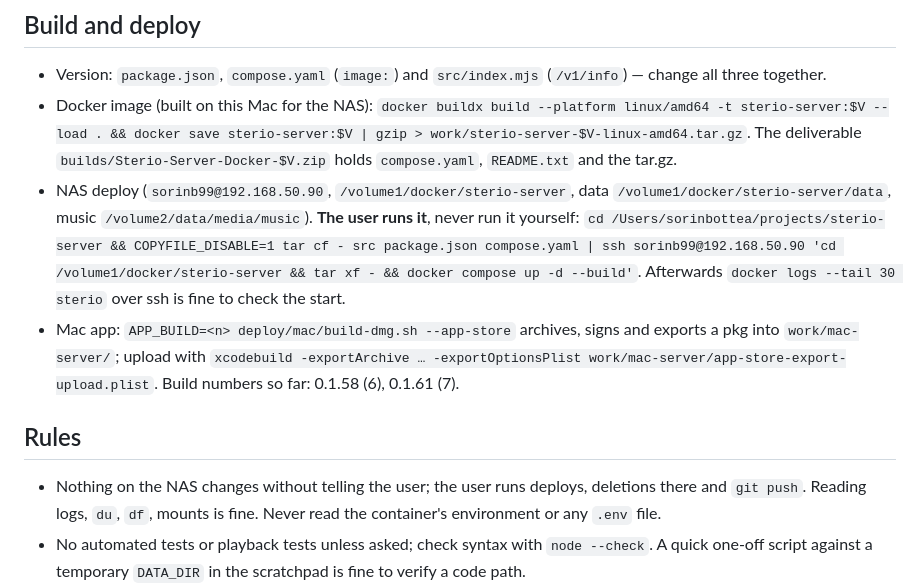
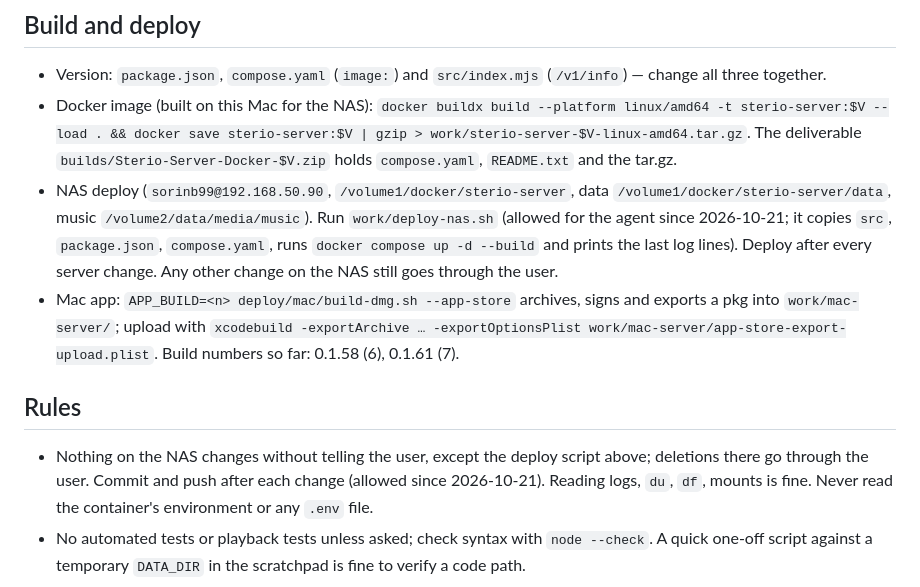
Before and after one commit to sorinb99/sterio-server, a Markdown page: docs/HANDBOOK.md, the part around the change. GitHub-like rendering.

Commit message:
Handbook: the agent deploys with work/deploy-nas.sh, commits and pushes
Co-Authored-By: Claude Opus 5.5 <noreply@anthropic.com>

```diff
--- a/docs/HANDBOOK.md
+++ b/docs/HANDBOOK.md
@@ -114,9 +114,10 @@ Tables (created with `CREATE TABLE IF NOT EXISTS` in the module that owns them):
   `README.txt` and the tar.gz.
 - NAS deploy (`sorinb99@192.168.50.90`, `/volume1/docker/sterio-server`,
   data `/volume1/docker/sterio-server/data`, music `/volume2/data/media/music`).
-  **The user runs it**, never run it yourself:
-  `cd /Users/sorinbottea/projects/sterio-server && COPYFILE_DISABLE=1 tar cf - src package.json compose.yaml | ssh sorinb99@192.168.50.90 'cd /volume1/docker/sterio-server && tar xf - && docker compose up -d --build'`.
-  Afterwards `docker logs --tail 30 sterio` over ssh is fine to check the start.
+  Run `work/deploy-nas.sh` (allowed for the agent since 2026-10-21; it
+  copies `src`, `package.json`, `compose.yaml`, runs
+  `docker compose up -d --build` and prints the last log lines). Deploy after
+  every server change. Any other change on the NAS still goes through the user.
 - Mac app: `APP_BUILD=<n> deploy/mac/build-dmg.sh --app-store` archives, signs
   and exports a pkg into `work/mac-server/`; upload with
   `xcodebuild -exportArchive … -exportOptionsPlist work/mac-server/app-store-export-upload.plist`.
@@ -124,8 +125,9 @@ Tables (created with `CREATE TABLE IF NOT EXISTS` in the module that owns them):
 
 ## Rules
 
-- Nothing on the NAS changes without telling the user; the user runs deploys,
-  deletions there and `git push`. Reading logs, `du`, `df`, mounts is fine.
+- Nothing on the NAS changes without telling the user, except the deploy
+  script above; deletions there go through the user. Commit and push after
+  each change (allowed since 2026-10-21). Reading logs, `du`, `df`, mounts is fine.
   Never read the container's environment or any `.env` file.
 - No automated tests or playback tests unless asked; check syntax with
   `node --check`. A quick one-off script against a temporary `DATA_DIR` in the
```
